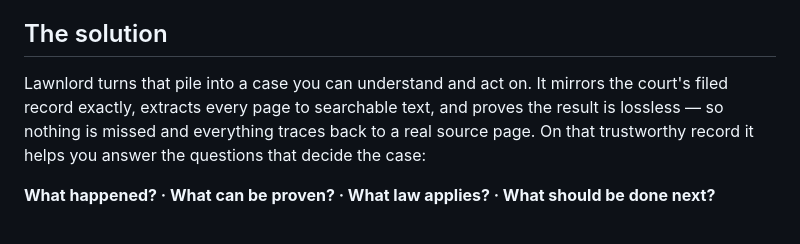
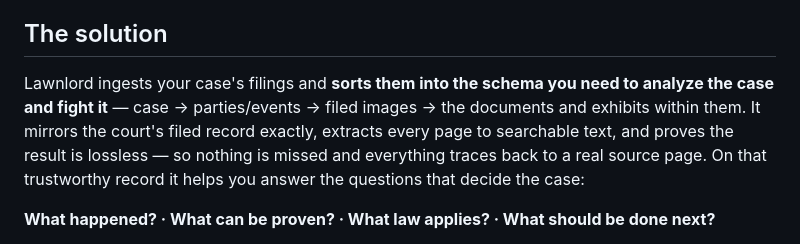
Before and after one commit to jwogrady/lawnlord, a Markdown page: docs/motivation.md, the part around the change. Rendered like a GitHub page.

```diff
--- a/docs/motivation.md
+++ b/docs/motivation.md
@@ -17,9 +17,10 @@ the case clearly.
 
 ## The solution
 
-Lawnlord turns that pile into a case you can understand and act on. It mirrors the court's filed
-record exactly, extracts every page to searchable text, and proves the result is lossless — so
-nothing is missed and everything traces back to a real source page. On that trustworthy record it
+Lawnlord ingests your case's filings and **sorts them into the schema you need to analyze the case
+and fight it** — case → parties/events → filed images → the documents and exhibits within them. It
+mirrors the court's filed record exactly, extracts every page to searchable text, and proves the
+result is lossless — so nothing is missed and everything traces back to a real source page. On that trustworthy record it
 helps you answer the questions that decide the case:
 
 **What happened? · What can be proven? · What law applies? · What should be done next?**
```
Also changed, not shown: README.md (+6 -5 lines).
